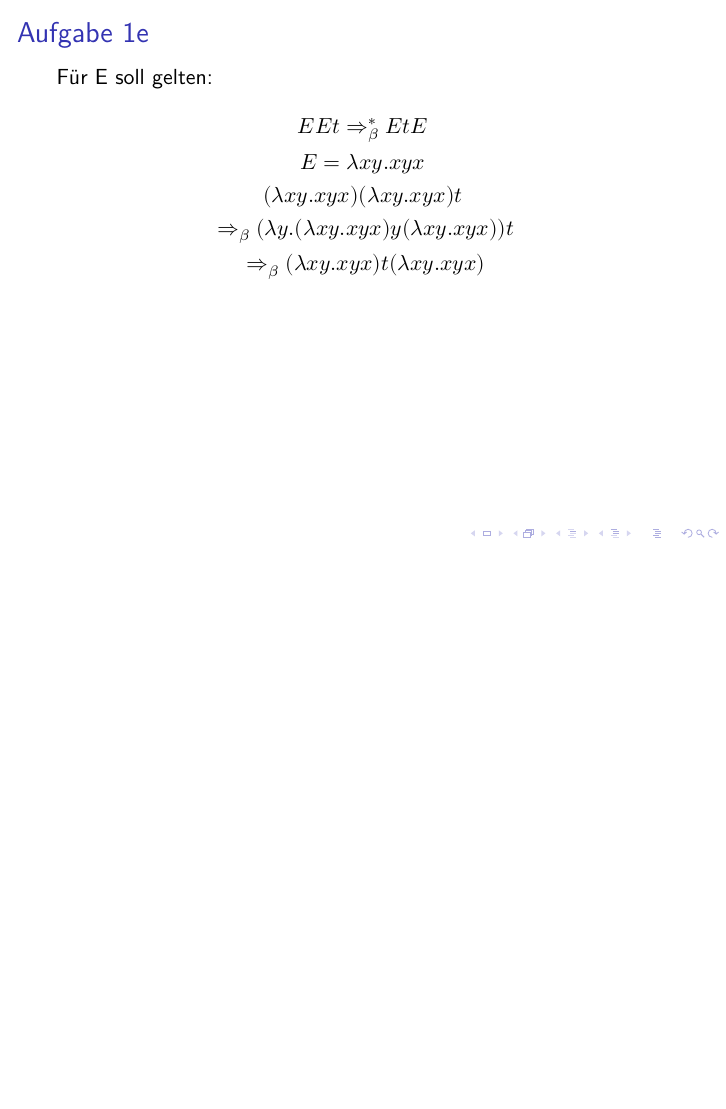
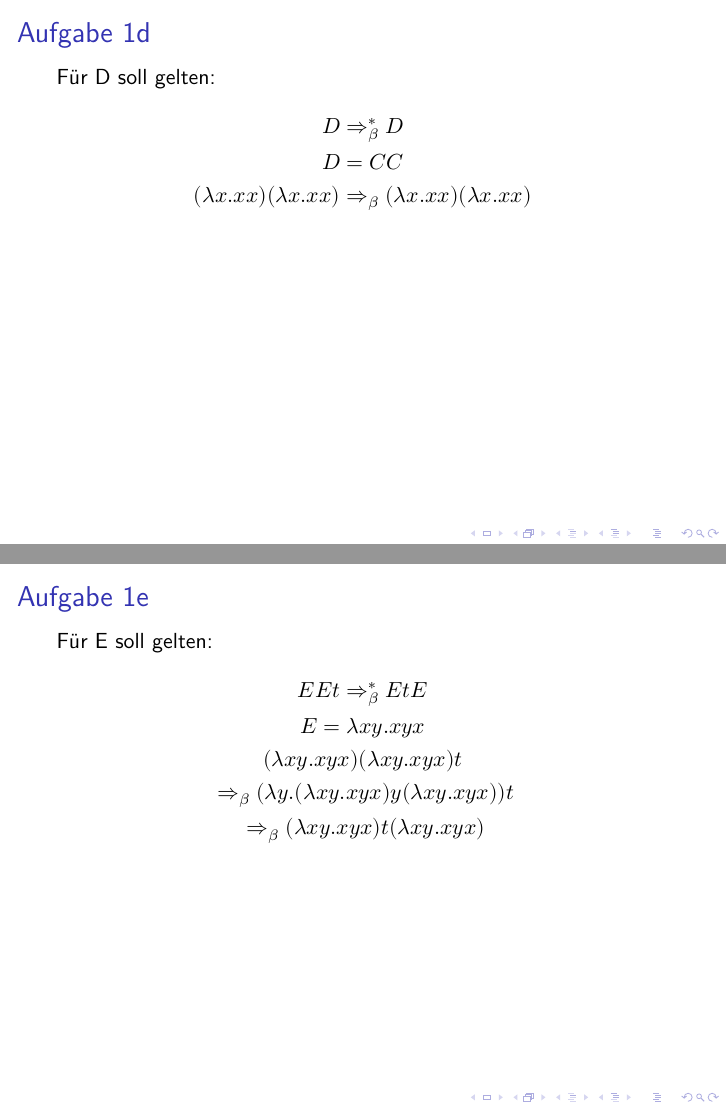
Before and after one commit to sebschrader/programmierung-ss2015, LaTeX slides (E07/A1.tex): page 20 of 20 before the commit and pages 19 and 24 of 24 after it, the two joined at a grey line, the shorter picture padded with empty space. Compiled offline with XeLaTeX.

Commit message:
E07: A1 Added solution for d

```diff
--- a/E07/A1.tex
+++ b/E07/A1.tex
@@ -69,21 +69,21 @@ Für C soll gelten:
   \end{gather*}
 \end{frame}
 
-%\begin{frame}{Aufgabe 1d}
-%Für D soll gelten:
-%  \begin{gather*}
-%    D \Rightarrow_{β}^{*} D \\
-%    \uncover<2->{
-%      D = λ x. x\\
-%    }
-%    \uncover<3->{
-%      (λ x. x x) (λ x. x x)
-%    }
-%    \uncover<4->{
-%      \Rightarrow_{β}(λ x. x x) (λ x. x x)
-%    }
-%  \end{gather*}
-%\end{frame}
+\begin{frame}{Aufgabe 1d}
+Für D soll gelten:
+  \begin{gather*}
+    D \Rightarrow_{β}^{*} D \\
+    \uncover<2->{
+      D = C C\\
+    }
+    \uncover<3->{
+      (λ x. x x) (λ x. x x)
+    }
+    \uncover<4->{
+      \Rightarrow_{β}(λ x. x x) (λ x. x x)
+    }
+  \end{gather*}
+\end{frame}
 
 \begin{frame}{Aufgabe 1e}
 Für E soll gelten:
```
Also changed, not shown: E07/A1.pdf.
